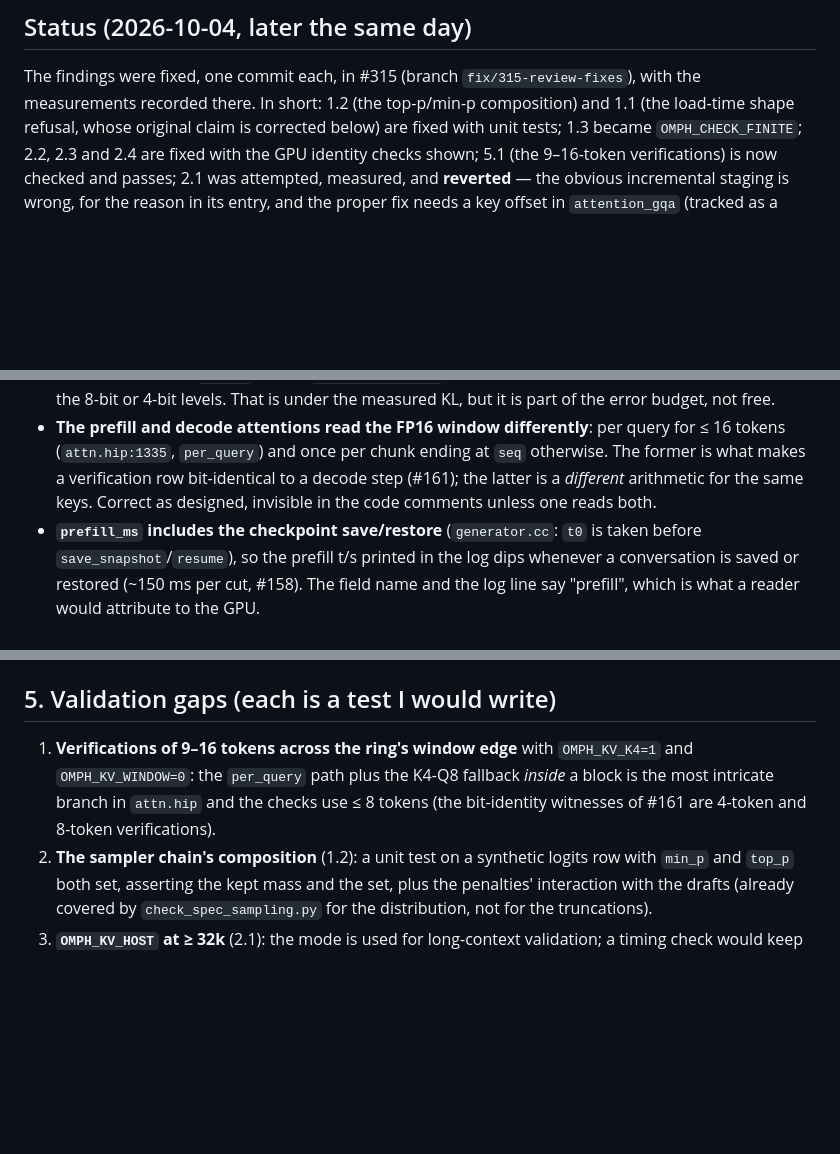
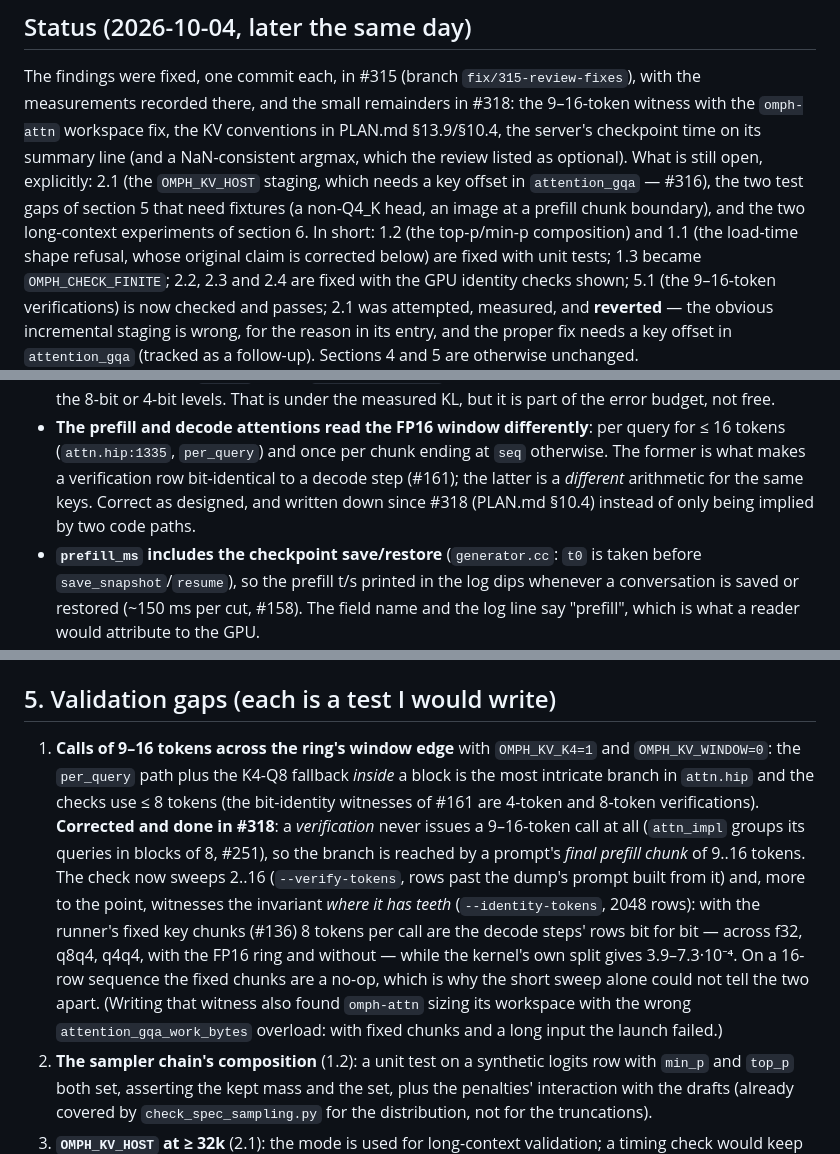
Before and after one commit to Nihmar/omphalos, a Markdown page: ANALYSIS_2026-10-04.md, 3 parts joined by grey strips. Drawn GitHub-style; blank space fills up the shorter version.

Commit message:
docs: the review's 5.1 correction, and its status after #318
The review said "verifications of 9-16 tokens": a verification never
issues that call (attn_impl groups a verification's queries in blocks of 8,
#251) -- the 9..16-token branch is reached by a prompt's final prefill
chunk. The entry now says that, and points at what #318 added (the 2..16
sweep, the 2048-token identity witness that tells the runner's fixed key
chunks apart from the kernel's own split, and the omph-attn workspace
sizing the latter exposed). The section 3 note on the FP16 window now
points at PLAN.md §10.4.

Status: what remains is 2.1 (#316), the two test gaps that need fixtures
(a non-Q4_K head, an image at a chunk boundary) and the two long-context
experiments of section 6.

Closes #318 (the 5.1 wording)

Co-authored-by: pi-coding-agent <noreply@pi.dev>

```diff
--- a/ANALYSIS_2026-10-04.md
+++ b/ANALYSIS_2026-10-04.md
@@ -18,7 +18,13 @@ paths those checks do *not* reach and on the assumptions they cannot see.
 ## Status (2026-10-04, later the same day)
 
 The findings were fixed, one commit each, in #315 (branch `fix/315-review-fixes`), with the
-measurements recorded there. In short: 1.2 (the top-p/min-p composition) and 1.1 (the load-time
+measurements recorded there, and the small remainders in #318: the 9–16-token witness with
+the `omph-attn` workspace fix, the KV conventions in PLAN.md §13.9/§10.4, the server's
+checkpoint time on its summary line (and a NaN-consistent argmax, which the review listed as
+optional). What is still open, explicitly: 2.1 (the `OMPH_KV_HOST` staging, which needs a key
+offset in `attention_gqa` — #316), the two test gaps of section 5 that need fixtures (a
+non-Q4_K head, an image at a prefill chunk boundary), and the two long-context experiments of
+section 6. In short: 1.2 (the top-p/min-p composition) and 1.1 (the load-time
 shape refusal, whose original claim is corrected below) are fixed with unit tests; 1.3 became
 `OMPH_CHECK_FINITE`; 2.2, 2.3 and 2.4 are fixed with the GPU identity checks shown; 5.1 (the
 9–16-token verifications) is now checked and passes; 2.1 was attempted, measured, and
@@ -196,8 +202,8 @@ quantization change) must know, and they are only in the code today.
 - **The prefill and decode attentions read the FP16 window differently**: per query for
   ≤ 16 tokens (`attn.hip:1335`, `per_query`) and once per chunk ending at `seq` otherwise.
   The former is what makes a verification row bit-identical to a decode step (#161); the
-  latter is a *different* arithmetic for the same keys. Correct as designed, invisible in
-  the code comments unless one reads both.
+  latter is a *different* arithmetic for the same keys. Correct as designed, and written
+  down since #318 (PLAN.md §10.4) instead of only being implied by two code paths.
 - **`prefill_ms` includes the checkpoint save/restore** (`generator.cc`: `t0` is taken before
   `save_snapshot`/`resume`), so the prefill t/s printed in the log dips whenever a
   conversation is saved or restored (~150 ms per cut, #158). The field name and the log line
@@ -252,10 +258,20 @@ but are not, so the next reader does not "fix" them.
 
 ## 5. Validation gaps (each is a test I would write)
 
-1. **Verifications of 9–16 tokens across the ring's window edge** with `OMPH_KV_K4=1` and
+1. **Calls of 9–16 tokens across the ring's window edge** with `OMPH_KV_K4=1` and
    `OMPH_KV_WINDOW=0`: the `per_query` path plus the K4-Q8 fallback *inside* a block is the
    most intricate branch in `attn.hip` and the checks use ≤ 8 tokens (the bit-identity
-   witnesses of #161 are 4-token and 8-token verifications).
+   witnesses of #161 are 4-token and 8-token verifications). **Corrected and done in #318**:
+   a *verification* never issues a 9–16-token call at all (`attn_impl` groups its queries in
+   blocks of 8, #251), so the branch is reached by a prompt's *final prefill chunk* of 9..16
+   tokens. The check now sweeps 2..16 (`--verify-tokens`, rows past the dump's prompt built
+   from it) and, more to the point, witnesses the invariant *where it has teeth*
+   (`--identity-tokens`, 2048 rows): with the runner's fixed key chunks (#136) 8 tokens per
+   call are the decode steps' rows bit for bit — across f32, q8q4, q4q4, with the FP16 ring
+   and without — while the kernel's own split gives 3.9–7.3·10⁻⁴. On a 16-row sequence the
+   fixed chunks are a no-op, which is why the short sweep alone could not tell the two apart.
+   (Writing that witness also found `omph-attn` sizing its workspace with the wrong
+   `attention_gqa_work_bytes` overload: with fixed chunks and a long input the launch failed.)
 2. **The sampler chain's composition** (1.2): a unit test on a synthetic logits row with
    `min_p` and `top_p` both set, asserting the kept mass and the set, plus the penalties'
    interaction with the drafts (already covered by `check_spec_sampling.py` for the
```
